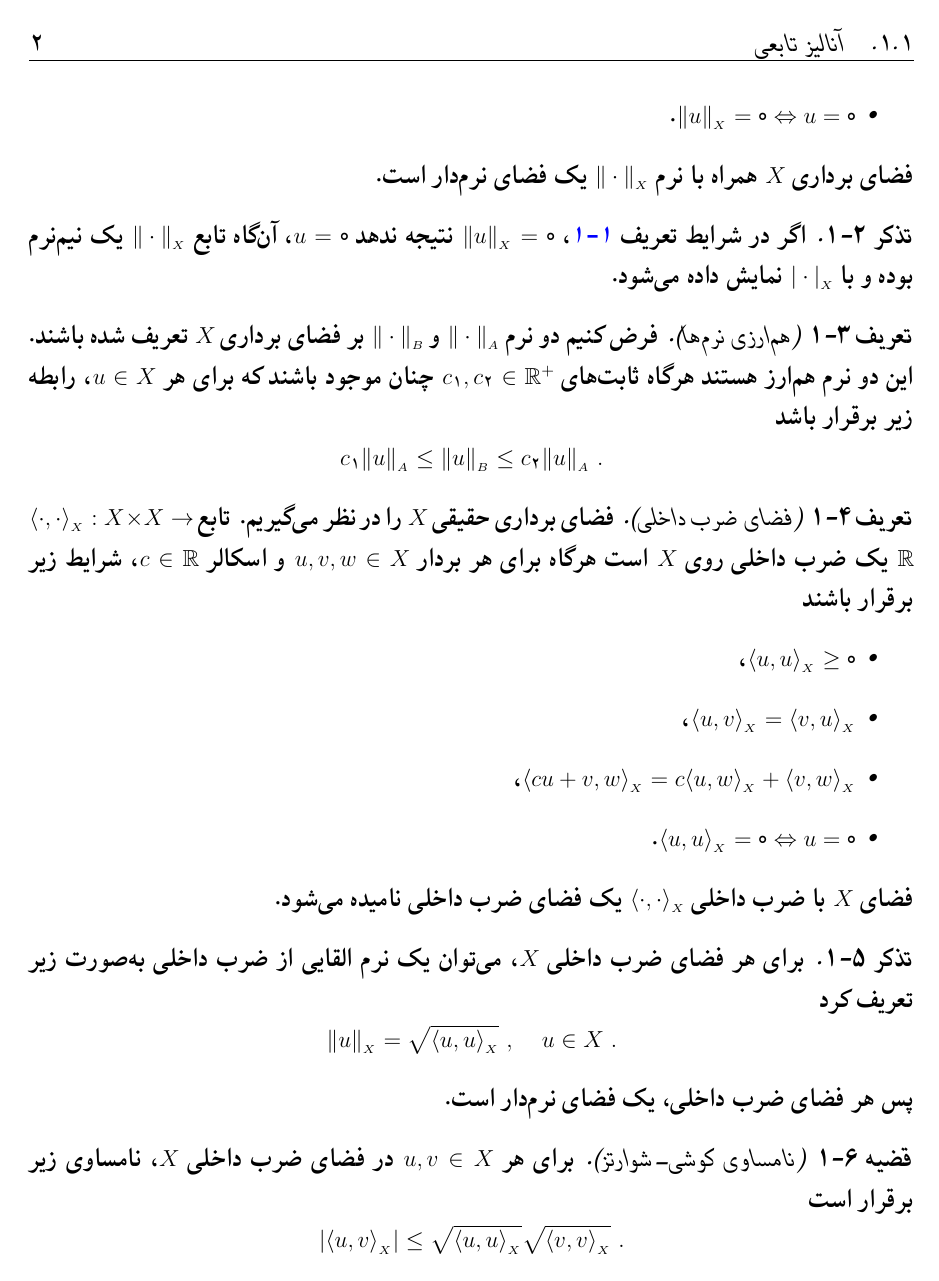
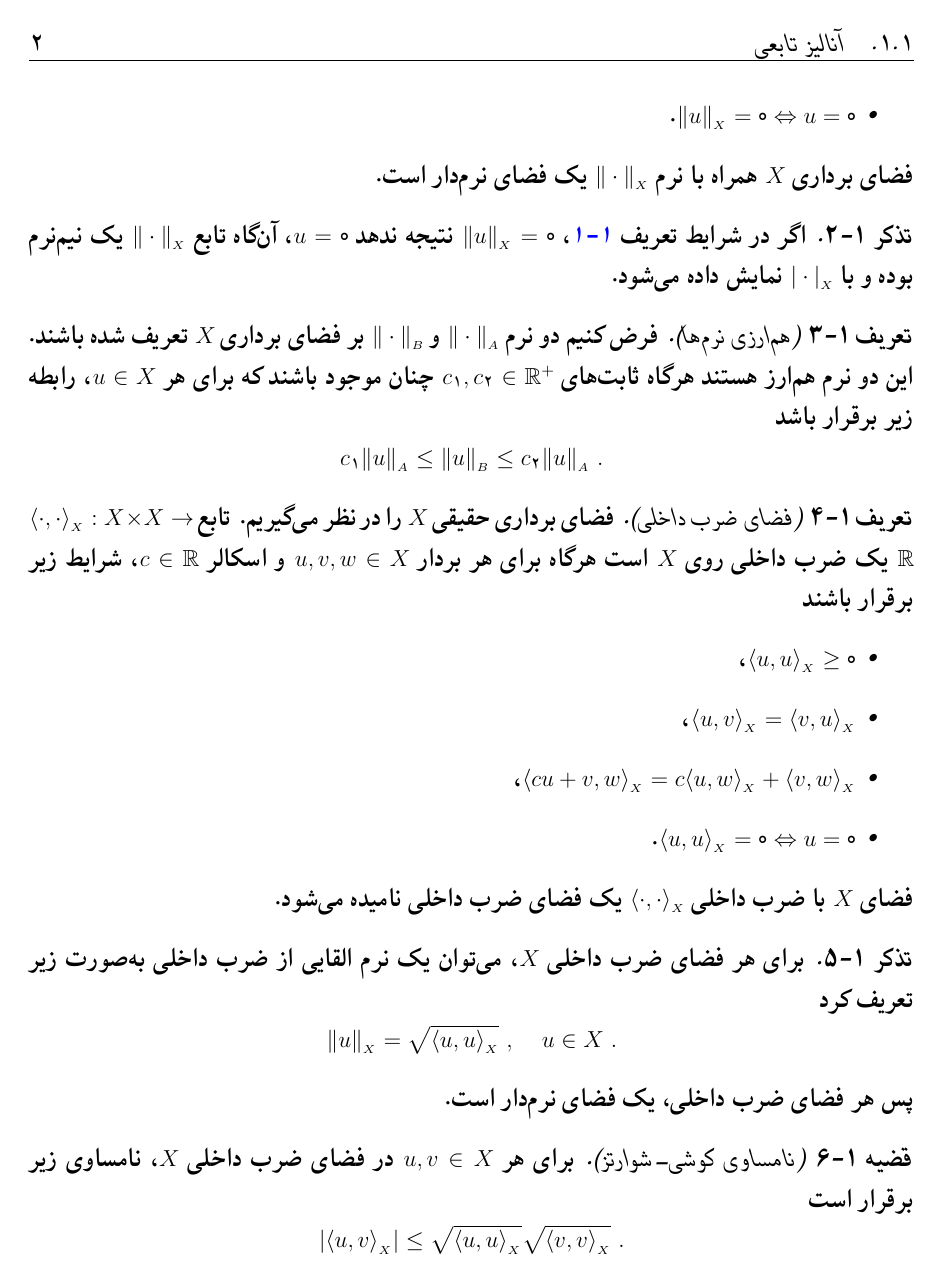
Before and after one commit to aforouz/Latex, a LaTeX thesis (Thesis_Sample_IUT/main.tex, which reads Thesis_Sample_IUT/styles/head.tex): page 15 of 38. Compiled offline with XeLaTeX; a missing font is replaced by an installed copy or a similar font.

Commit message:
Update head.tex

```diff
--- a/Thesis_Sample_IUT/styles/head.tex
+++ b/Thesis_Sample_IUT/styles/head.tex
@@ -93,7 +93,8 @@
 %\renewcommand{\thefigure}{\arabic{figure}-\arabic{chapter}}
 %\renewcommand{\theequation}{\arabic{equation}}
 
-\renewcommand{\thetheorem}{\arabic{theorem}-\arabic{chapter}}
+%\renewcommand{\thetheorem}{\arabic{theorem}-\arabic{chapter}}
+\renewcommand{\thetheorem}{\arabic{chapter}-\arabic{theorem}}
 %\renewcommand{\thefigure}{\arabic{figure}-\arabic{chapter}}
 \renewcommand{\thefigure}{\arabic{chapter}.\arabic{figure}}
 \renewcommand{\theequation}{\beginL\arabic{equation}\endL}
```
